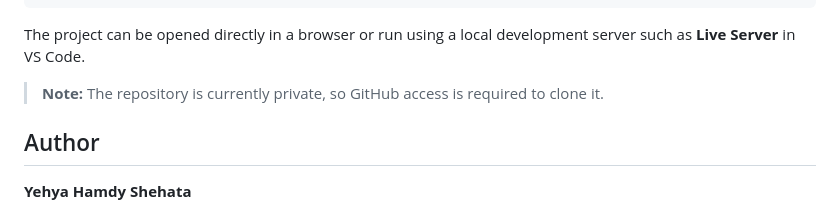
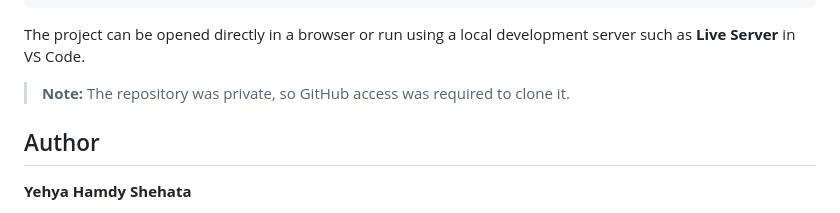
Before and after one commit to YHS003/HTML_CSS_Design_Three, a Markdown page: README.md, the part around the change. GitHub-like rendering.

Commit message:
Change repository access note from private to public
Updated note about repository access status.

```diff
--- a/README.md
+++ b/README.md
@@ -340,7 +340,7 @@ cd HTML_CSS_Design_Three
 
 The project can be opened directly in a browser or run using a local development server such as **Live Server** in VS Code.
 
-> **Note:** The repository is currently private, so GitHub access is required to clone it.
+> **Note:** The repository was private, so GitHub access was required to clone it.
 
 ## Author
 
```
